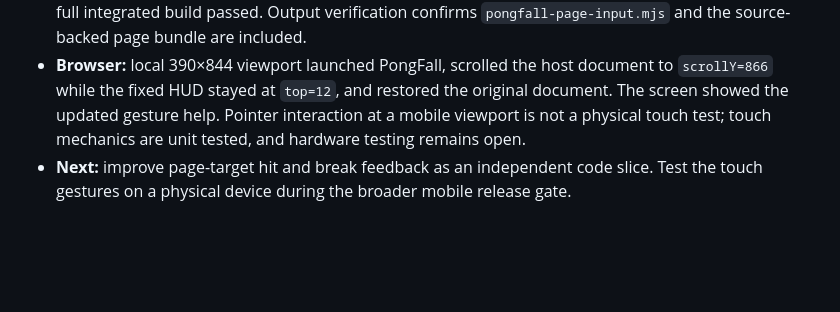
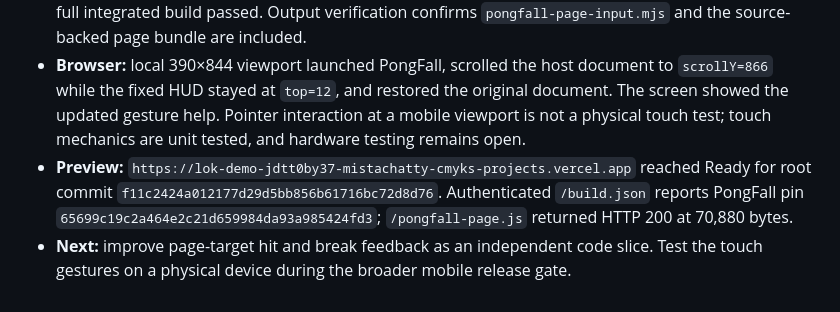
Before and after one commit to mistachatty-cmyk/LokDemoDay, a Markdown page: docs/DEMO_DAY_ROADMAP.md, the part around the change. Rendered like a GitHub page; blank space fills up the shorter version.

Commit message:
docs: record PongFall touch preview

```diff
--- a/docs/DEMO_DAY_ROADMAP.md
+++ b/docs/DEMO_DAY_ROADMAP.md
@@ -260,4 +260,5 @@ The current parity catalog, source mapping, documentation, and adapter changes a
 - **Source pin:** PongFall gameplay remains unchanged at `a3136c66efdc1612c67fade4277c88e6ca629f24`; its required repository handoff is recorded in documentation-only review-branch head `65699c19c2a464e2c21d659984da93a985424fd3`. The root build pin follows that branch head; no source gameplay files changed.
 - **Checks:** 6 focused gesture tests and all 42 bridge/page-mode tests passed; Kinetic parity guard and full integrated build passed. Output verification confirms `pongfall-page-input.mjs` and the source-backed page bundle are included.
 - **Browser:** local 390×844 viewport launched PongFall, scrolled the host document to `scrollY=866` while the fixed HUD stayed at `top=12`, and restored the original document. The screen showed the updated gesture help. Pointer interaction at a mobile viewport is not a physical touch test; touch mechanics are unit tested, and hardware testing remains open.
+- **Preview:** `https://lok-demo-jdtt0by37-mistachatty-cmyks-projects.vercel.app` reached Ready for root commit `f11c2424a012177d29d5bb856b61716bc72d8d76`. Authenticated `/build.json` reports PongFall pin `65699c19c2a464e2c21d659984da93a985424fd3`; `/pongfall-page.js` returned HTTP 200 at 70,880 bytes.
 - **Next:** improve page-target hit and break feedback as an independent code slice. Test the touch gestures on a physical device during the broader mobile release gate.
```
